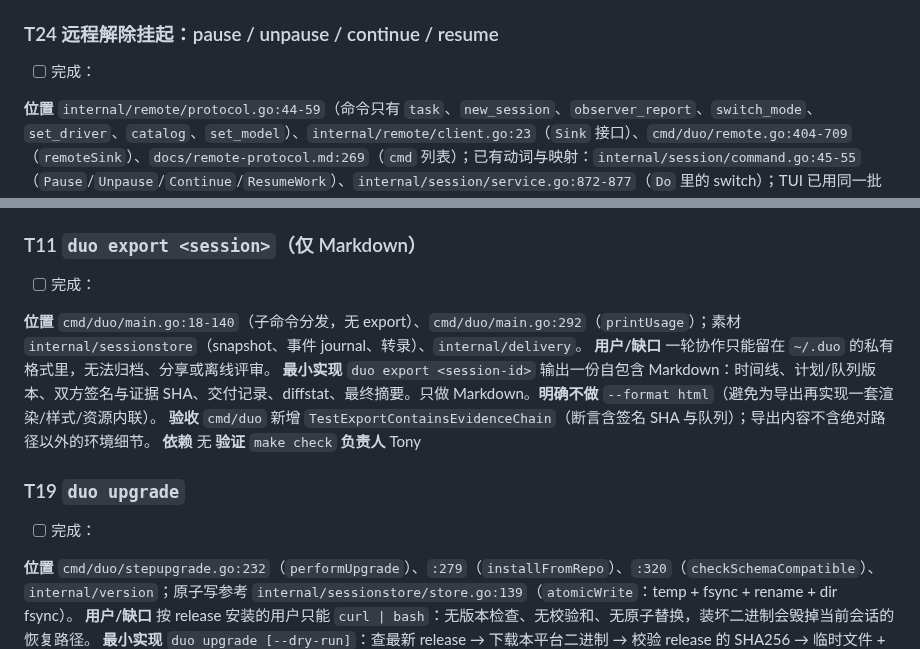
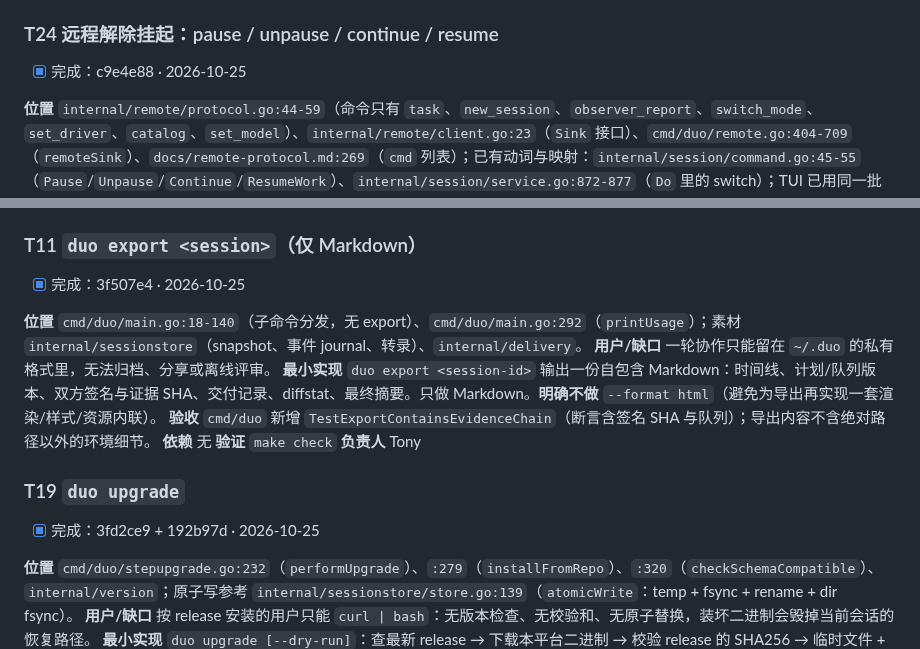
Before and after one commit to atfa/duo, a Markdown page: TODO.md, 2 parts joined by grey strips. Rendered like a GitHub page.

Commit message:
T24/T11/T19: mark the TODO entries done
The three P2 items were delivered to main in the previous round (T24
c9e4e88, T11 3f507e4, T19 3fd2ce9 + 192b97d), but the plan file still listed
them as unfinished. Marking them with their landed commits keeps the project's
own record from contradicting the code.

```diff
--- a/TODO.md
+++ b/TODO.md
@@ -98,7 +98,7 @@
 **负责人** Tony
 
 ### T24 远程解除挂起：pause / unpause / continue / resume
-- [ ] 完成：
+- [x] 完成：c9e4e88 · 2026-10-25
 
 **位置** `internal/remote/protocol.go:44-59`（命令只有 `task`、`new_session`、`observer_report`、`switch_mode`、`set_driver`、`catalog`、`set_model`）、`internal/remote/client.go:23`（`Sink` 接口）、`cmd/duo/remote.go:404-709`（`remoteSink`）、`docs/remote-protocol.md:269`（`cmd` 列表）；已有动词与映射：`internal/session/command.go:45-55`（`Pause`/`Unpause`/`Continue`/`ResumeWork`）、`internal/session/service.go:872-877`（`Do` 里的 switch）；TUI 已用同一批动词 `internal/gotui/slash.go:28-31`、`internal/gotui/commands.go:221-233`。
 **用户/缺口** 人离开键盘后，Duo 的挂起无法从手机解除：`/pause` 之后没人能 `/continue`；恢复的会话没人 `/resume`；而手机只能发新任务、切模式、换驱动、换模型。远程存在的意义正是"人不在键盘前"。
@@ -142,7 +142,7 @@
 **负责人** Tony
 
 ### T11 `duo export <session>`（仅 Markdown）
-- [ ] 完成：
+- [x] 完成：3f507e4 · 2026-10-25
 
 **位置** `cmd/duo/main.go:18-140`（子命令分发，无 export）、`cmd/duo/main.go:292`（`printUsage`）；素材 `internal/sessionstore`（snapshot、事件 journal、转录）、`internal/delivery`。
 **用户/缺口** 一轮协作只能留在 `~/.duo` 的私有格式里，无法归档、分享或离线评审。
@@ -153,7 +153,7 @@
 **负责人** Tony
 
 ### T19 `duo upgrade`
-- [ ] 完成：
+- [x] 完成：3fd2ce9 + 192b97d · 2026-10-25
 
 **位置** `cmd/duo/stepupgrade.go:232`（`performUpgrade`）、`:279`（`installFromRepo`）、`:320`（`checkSchemaCompatible`）、`internal/version`；原子写参考 `internal/sessionstore/store.go:139`（`atomicWrite`：temp + fsync + rename + dir fsync）。
 **用户/缺口** 按 release 安装的用户只能 `curl | bash`：无版本检查、无校验和、无原子替换，装坏二进制会毁掉当前会话的恢复路径。
```
